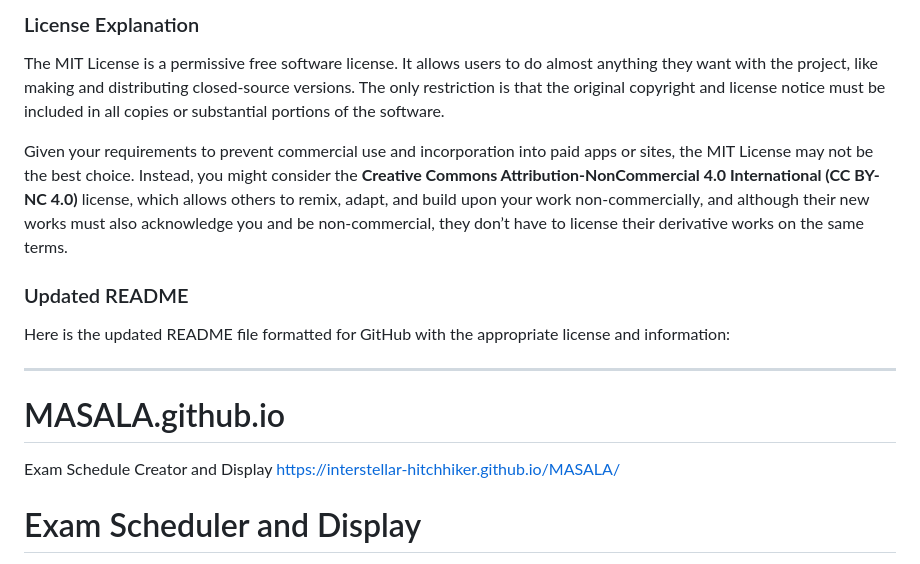
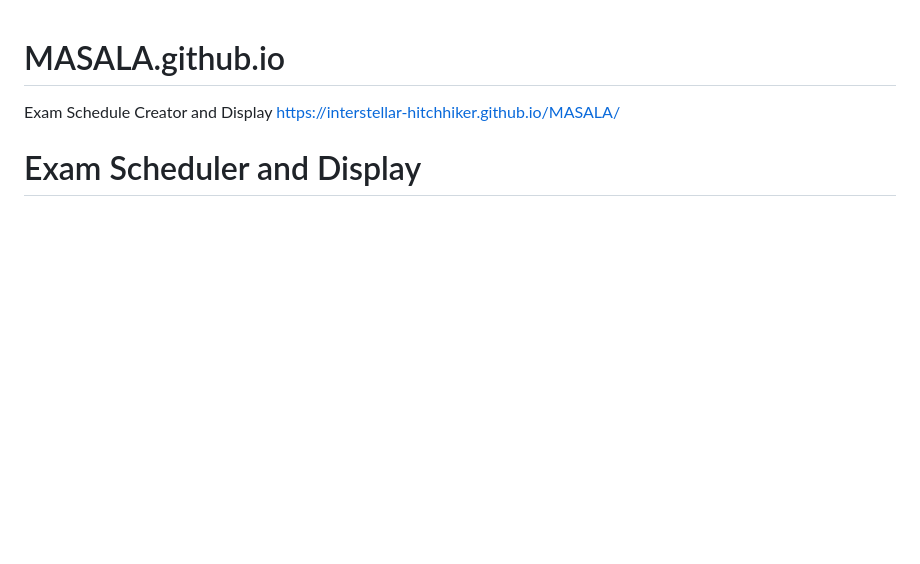
Before and after one commit to interstellar-hitchhiker/MASALA.github.io, a Markdown page: README.md, the part around the change. Drawn GitHub-style; blank space fills up the shorter version.

```diff
--- a/README.md
+++ b/README.md
@@ -1,15 +1,3 @@
-### License Explanation
-
-The MIT License is a permissive free software license. It allows users to do almost anything they want with the project, like making and distributing closed-source versions. The only restriction is that the original copyright and license notice must be included in all copies or substantial portions of the software.
-
-Given your requirements to prevent commercial use and incorporation into paid apps or sites, the MIT License may not be the best choice. Instead, you might consider the **Creative Commons Attribution-NonCommercial 4.0 International (CC BY-NC 4.0)** license, which allows others to remix, adapt, and build upon your work non-commercially, and although their new works must also acknowledge you and be non-commercial, they don’t have to license their derivative works on the same terms.
-
-### Updated README
-
-Here is the updated README file formatted for GitHub with the appropriate license and information:
-
----
-
 # MASALA.github.io
 Exam Schedule Creator and Display
 https://interstellar-hitchhiker.github.io/MASALA/
```
